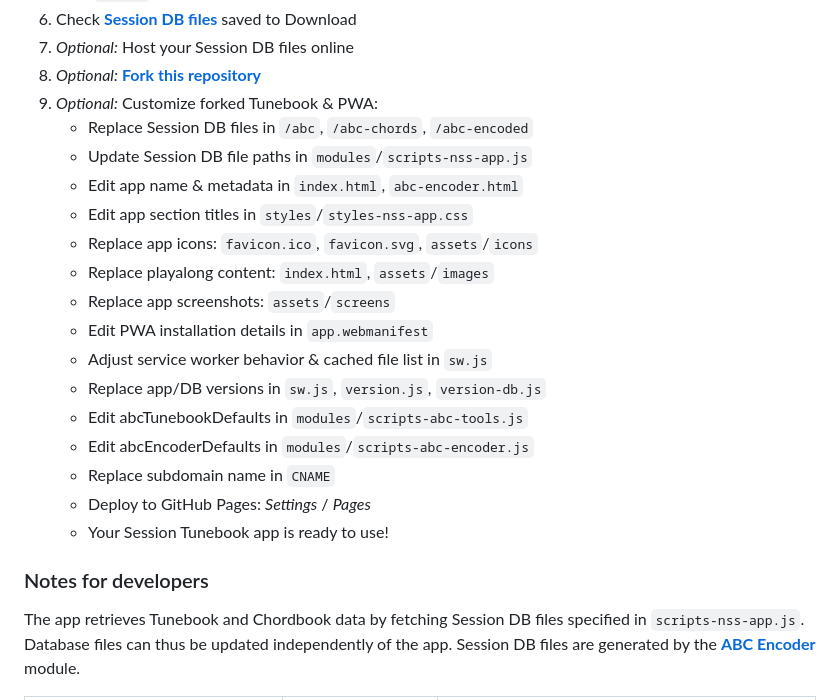
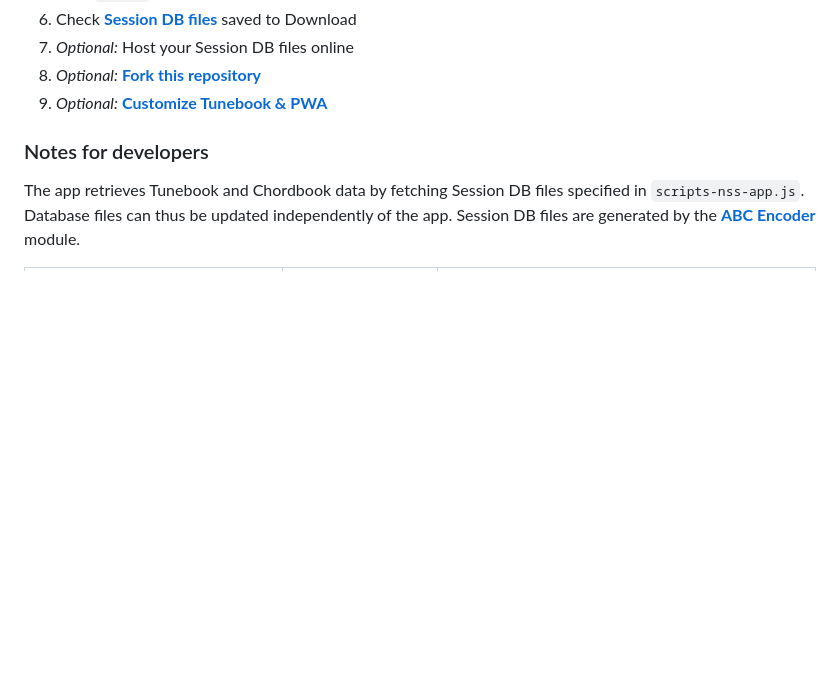
Before and after one commit to anton-bregolas/NS-Session-Setlist, a Markdown page: README.md, the part around the change. Drawn GitHub-style; blank space fills up the shorter version.

Commit message:
NS Session App v1.2.6: Update README
+ README updates:
  - Replace fork customization checklist with link to Gist

```diff
--- a/README.md
+++ b/README.md
@@ -176,22 +176,7 @@ Option Name | Default Setting | Comments |
 6. Check [**Session DB files**](#input--output-defaults) saved to Download
 7. _Optional:_ Host your Session DB files online
 8. _Optional:_ [**Fork this repository**](https://github.com/anton-bregolas/NS-Session-Setlist/fork)
-9. _Optional:_ Customize forked Tunebook & PWA:
-    * Replace Session DB files in `/abc`, `/abc-chords`, `/abc-encoded`
-    * Update Session DB file paths in `modules`/`scripts-nss-app.js`
-    * Edit app name & metadata in `index.html`, `abc-encoder.html`
-    * Edit app section titles in `styles`/`styles-nss-app.css`
-    * Replace app icons: `favicon.ico`, `favicon.svg`, `assets`/`icons`
-    * Replace playalong content: `index.html`, `assets`/`images`
-    * Replace app screenshots: `assets`/`screens`
-    * Edit PWA installation details in `app.webmanifest`
-    * Adjust service worker behavior & cached file list in `sw.js`
-    * Replace app/DB versions in `sw.js`, `version.js`, `version-db.js`
-    * Edit abcTunebookDefaults in `modules`/`scripts-abc-tools.js`
-    * Edit abcEncoderDefaults in `modules`/`scripts-abc-encoder.js`
-    * Replace subdomain name in `CNAME`
-    * Deploy to GitHub Pages: _Settings_ / _Pages_
-    * Your Session Tunebook app is ready to use!
+9. _Optional:_ [**Customize Tunebook & PWA**](https://gist.github.com/anton-bregolas/12084ce8e22eb48b732dd1ff64d47fa3)
 
 ### Notes for developers
 
```
